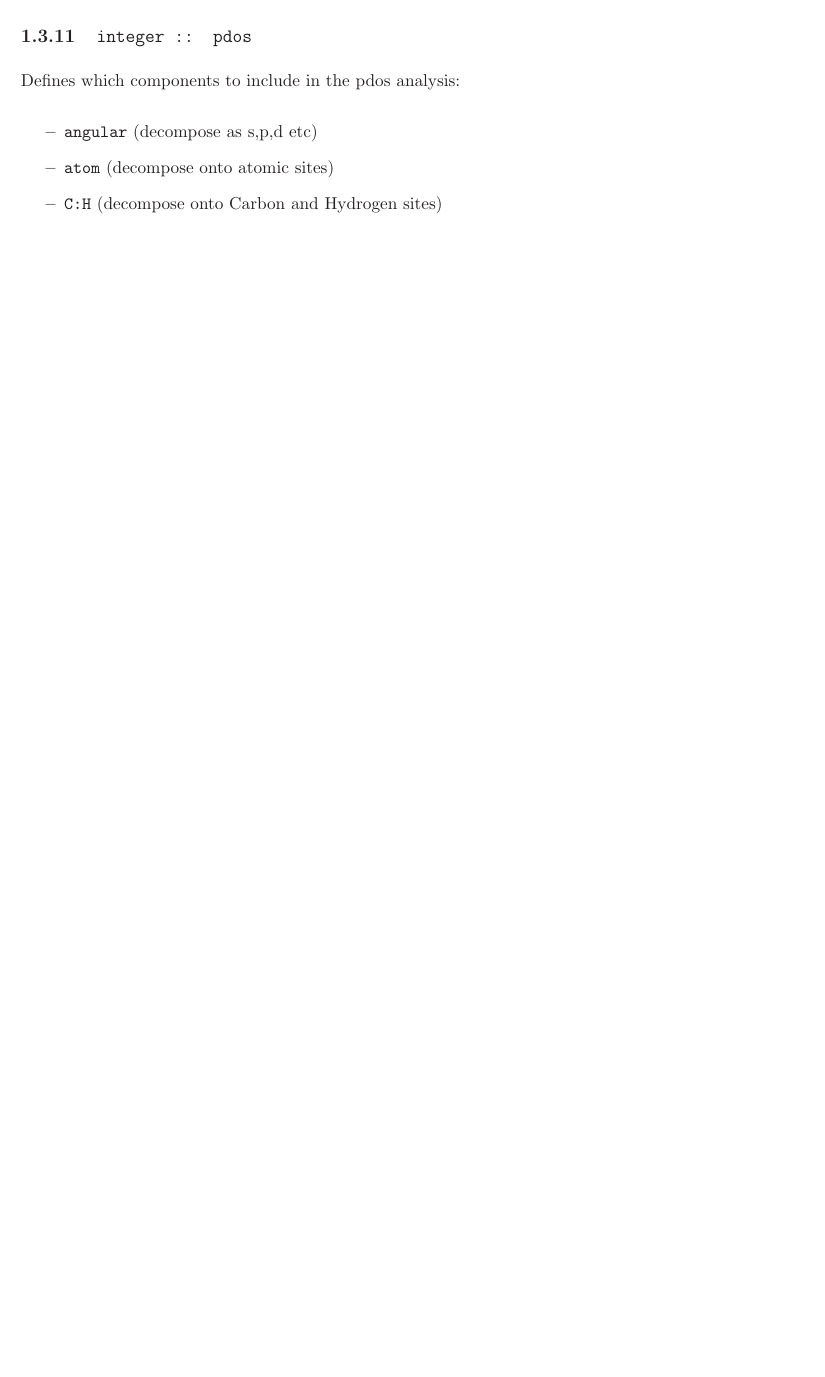
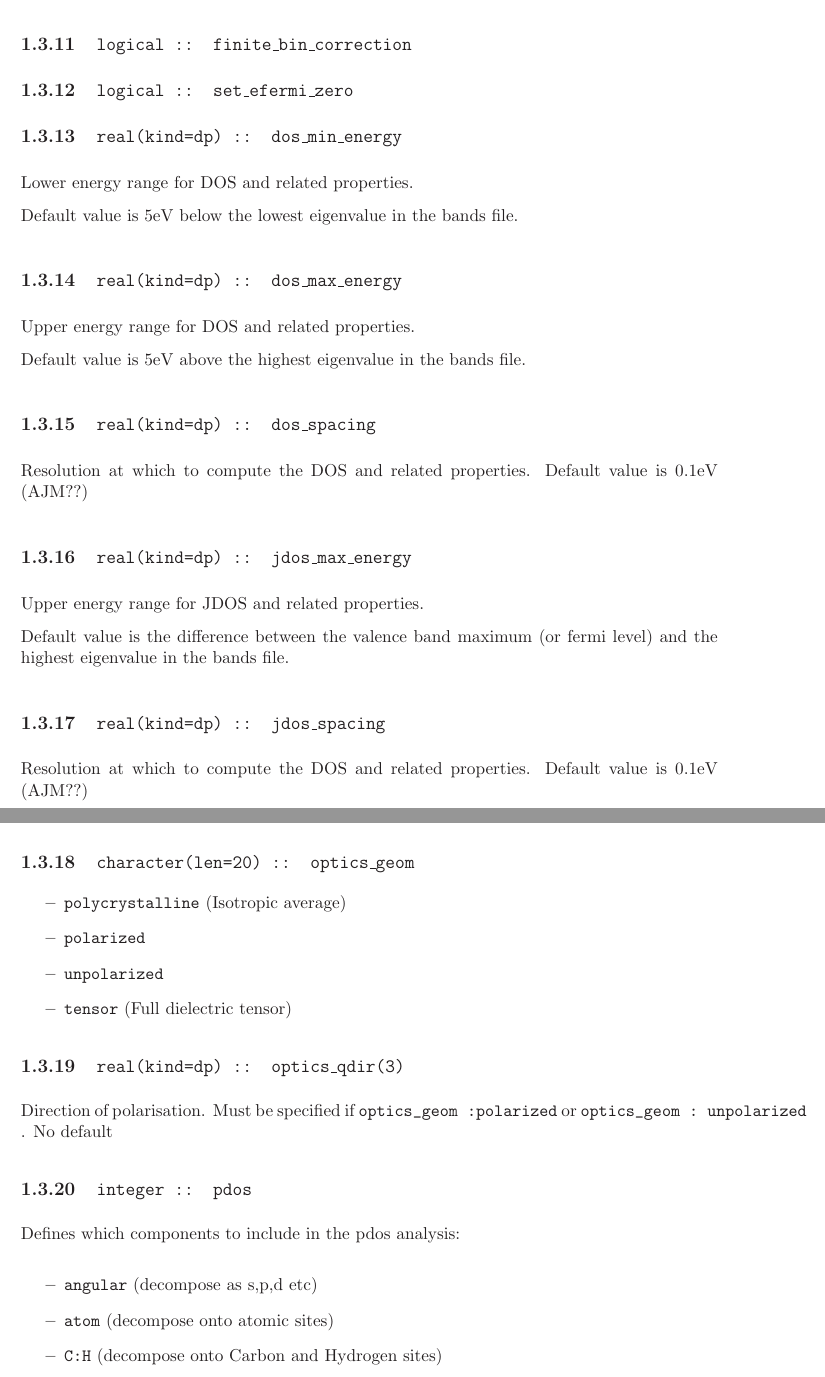
Before and after one commit to optados-developers/optados, a LaTeX book (documents/dos.tex): part of page 6 of 6 before the commit and two parts of pages 6 and 7 of 7 after it, the two joined at a grey line, cut at the place of the change, the shorter picture padded with empty space. Compiled offline with LaTeX, dvips and Ghostscript.

Commit message:
Added new keywords following last discussion

```diff
--- a/documents/dos.tex
+++ b/documents/dos.tex
@@ -1,7 +1,7 @@
 \documentclass[a4paper,11pt,twoside]{book}
 %\documentclass[11pt,twoside,letterpaper]{book}
 \usepackage{a4wide}
-\usepackage{multirow}
+%\usepackage{multirow}
 \usepackage{footnote}
 \usepackage{amsbsy}
 \usepackage[dvips]{graphicx}
@@ -174,3 +179,47 @@ The valid options for this parameter are:
+\subsection[finite\_bin\_correction]{\tt logical :: finite\_bin\_correction}
+
+
+\subsection[set\_efermi\_zero]{\tt logical :: set\_efermi\_zero}
+
+
+\subsection[dos\_min\_energy]{\tt real(kind=dp) :: dos\_min\_energy}
+Lower energy range for DOS and related properties.
+
+Default value is 5eV below the lowest eigenvalue in the bands file.
+
+\subsection[dos\_max\_energy]{\tt real(kind=dp) :: dos\_max\_energy}
+Upper energy range for DOS and related properties.
+
+Default value is 5eV above the highest eigenvalue in the bands file.
+
+\subsection[dos\_spacing]{\tt real(kind=dp) :: dos\_spacing}
+Resolution at which to compute the DOS and related properties.
+Default value is 0.1eV (AJM??)
+
+\subsection[jdos\_max\_energy]{\tt real(kind=dp) :: jdos\_max\_energy}
+Upper energy range for JDOS and related properties.
+
+Default value is the difference between the valence band maximum (or
+fermi level) and the highest eigenvalue in the bands file.
+
+\subsection[jdos\_spacing]{\tt real(kind=dp) :: jdos\_spacing}
+Resolution at which to compute the DOS and related properties.
+Default value is 0.1eV (AJM??)
+
+\subsection[optics\_geom]{\tt character(len=20) :: optics\_geom}
+
+\begin{itemize}
+\item[{\bf --}]  \verb#polycrystalline# (Isotropic average)
+\item[{\bf --}]  \verb#polarized#
+\item[{\bf --}]  \verb#unpolarized#
+\item[{\bf --}]  \verb#tensor# (Full dielectric tensor)
+\end{itemize}
+
+
+\subsection[optics\_qdir]{\tt real(kind=dp) :: optics\_qdir(3)}
+Direction of polarisation. Must be specified if \verb#optics_geom :polarized#
+or \verb#optics_geom : unpolarized# .
+No default
 
 
 \subsection[pdos]{\tt integer :: pdos}
```
Also changed, not shown: documents/dos.tex (28 more changed lines).
